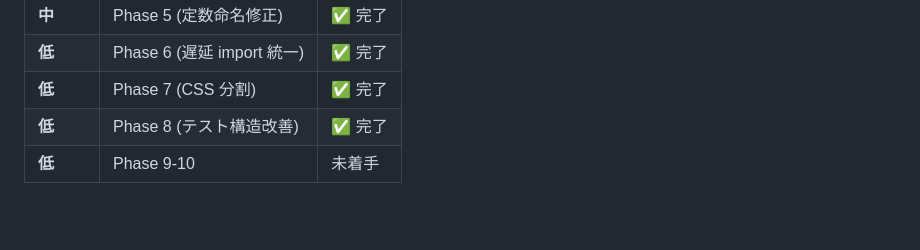
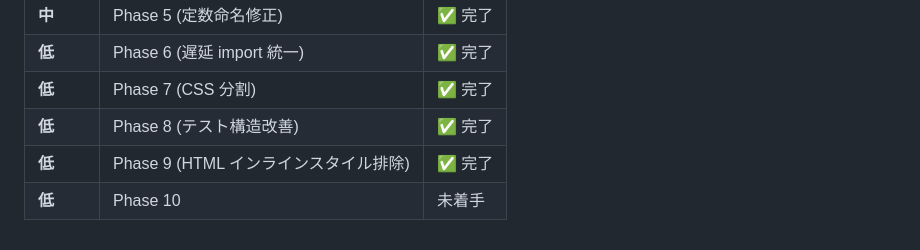
Before and after one commit to TANUKIpro/3d-recon-pipeline, a Markdown page: .claude/REFACTORING_PLAN.md, the part around one of its changes. Rendered like a GitHub page; blank space fills up the shorter version.

```diff
--- a/.claude/REFACTORING_PLAN.md
+++ b/.claude/REFACTORING_PLAN.md
@@ -379,4 +414,5 @@
 | **低** | Phase 6 (遅延 import 統一) | ✅ 完了 |
 | **低** | Phase 7 (CSS 分割) | ✅ 完了 |
 | **低** | Phase 8 (テスト構造改善) | ✅ 完了 |
-| **低** | Phase 9-10 | 未着手 |
+| **低** | Phase 9 (HTML インラインスタイル排除) | ✅ 完了 |
+| **低** | Phase 10 | 未着手 |
```
Also changed, not shown: other parts of .claude/REFACTORING_PLAN.md (+44 -9 lines).
